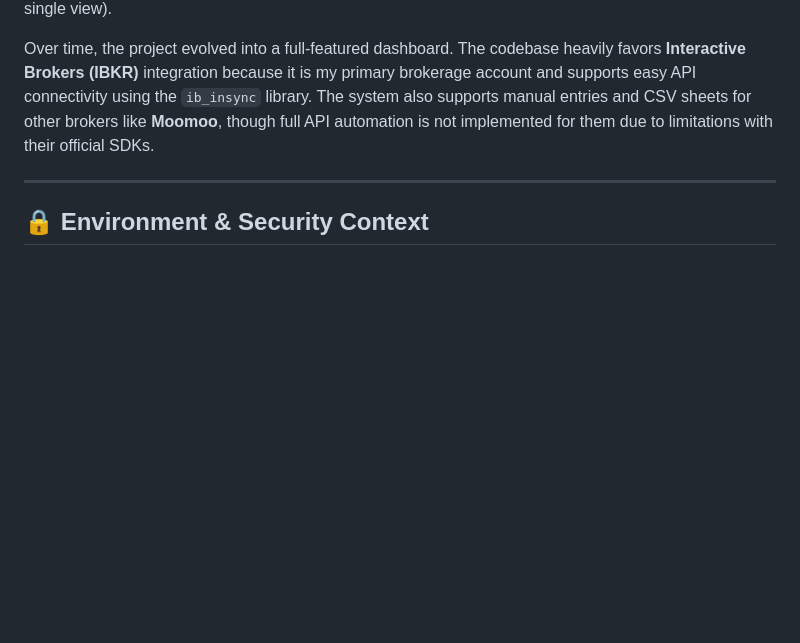
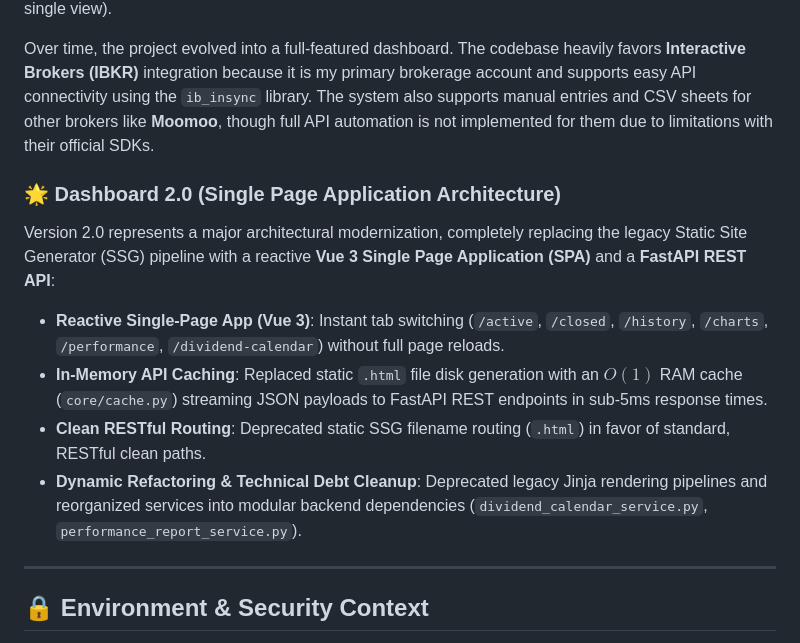
Before and after one commit to SkyStrike/portfolio-manager, a Markdown page: README.md, the part around the change. Rendered like a GitHub page; blank space fills up the shorter version.

Commit message:
SPA dashboard #major

```diff
--- a/README.md
+++ b/README.md
@@ -6,6 +6,13 @@ A self-hosted, lightweight investment portfolio manager built with a Python (Fas
 This tracker originally started as a simple tool to monitor cash flows and dividend distributions, focusing on custom asset groupings for **thematic plays** or for consolidated tracking of **stocks with multiple tickers** (e.g. mapping single-stock YieldMax ETFs alongside their actual underlying equities and/or ADRs in a single view).
 
 Over time, the project evolved into a full-featured dashboard. The codebase heavily favors **Interactive Brokers (IBKR)** integration because it is my primary brokerage account and supports easy API connectivity using the `ib_insync` library. The system also supports manual entries and CSV sheets for other brokers like **Moomoo**, though full API automation is not implemented for them due to limitations with their official SDKs.
+
+### 🌟 Dashboard 2.0 (Single Page Application Architecture)
+Version 2.0 represents a major architectural modernization, completely replacing the legacy Static Site Generator (SSG) pipeline with a reactive **Vue 3 Single Page Application (SPA)** and a **FastAPI REST API**:
+* **Reactive Single-Page App (Vue 3)**: Instant tab switching (`/active`, `/closed`, `/history`, `/charts`, `/performance`, `/dividend-calendar`) without full page reloads.
+* **In-Memory API Caching**: Replaced static `.html` file disk generation with an $O(1)$ RAM cache (`core/cache.py`) streaming JSON payloads to FastAPI REST endpoints in sub-5ms response times.
+* **Clean RESTful Routing**: Deprecated static SSG filename routing (`.html`) in favor of standard, RESTful clean paths.
+* **Dynamic Refactoring & Technical Debt Cleanup**: Deprecated legacy Jinja rendering pipelines and reorganized services into modular backend dependencies (`dividend_calendar_service.py`, `performance_report_service.py`).
 
 ---
 
```
